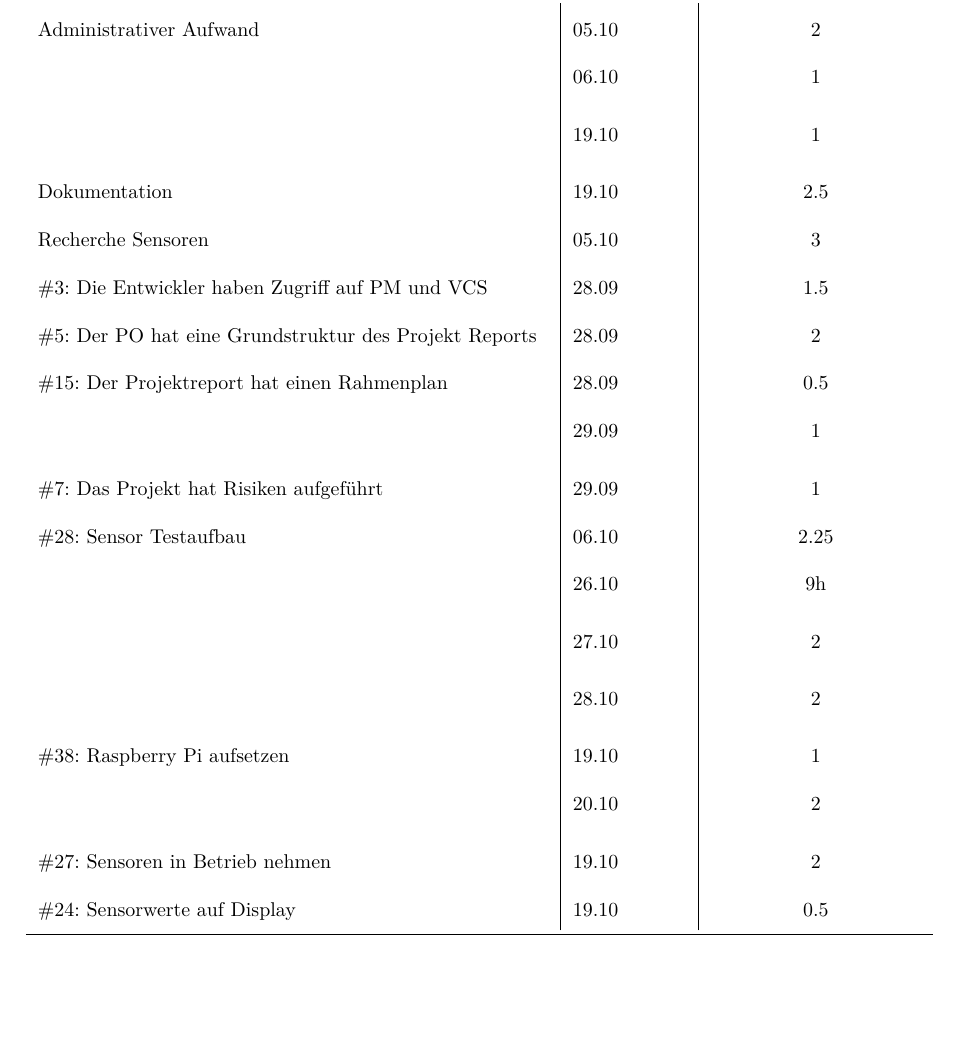
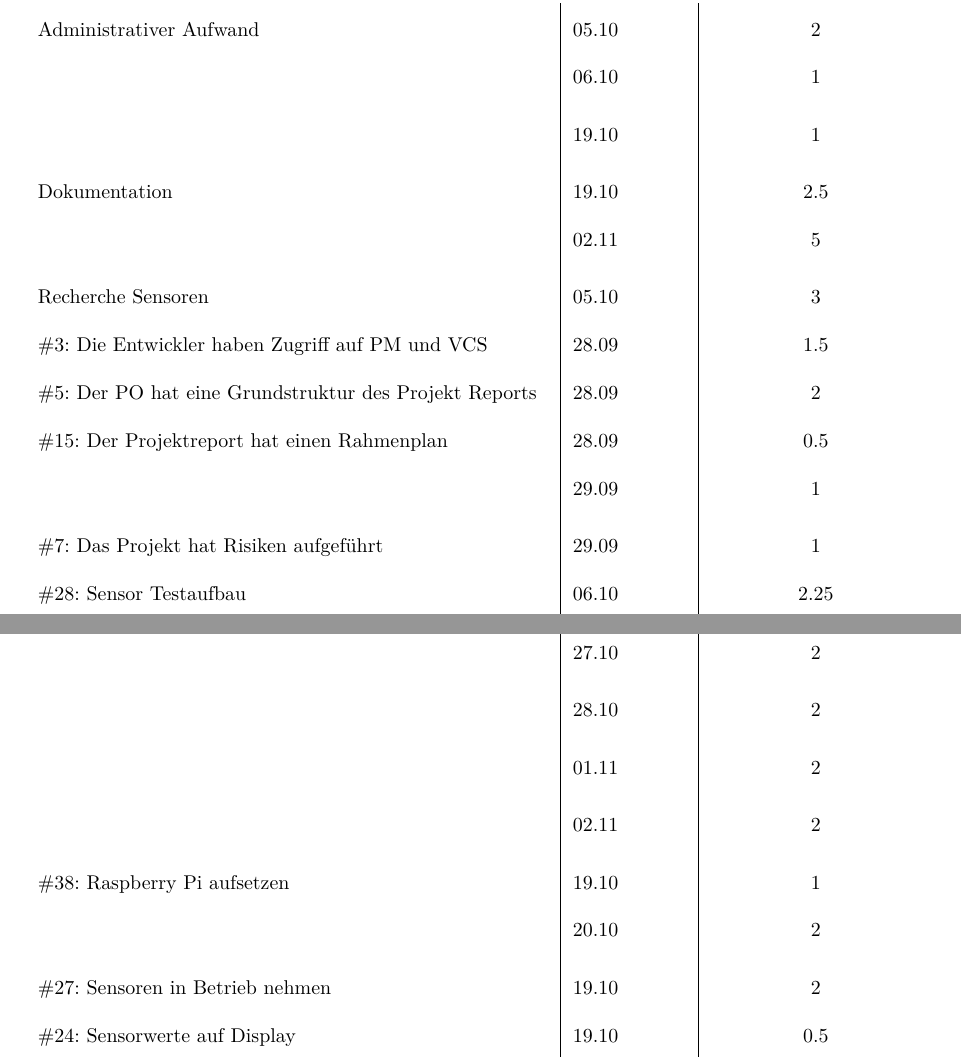
Before and after one commit to gnomengineer/ClockPendelumAnalyzer, a LaTeX document (arbeitsjournal/Arbeitsjournal_Daniel.tex): part of the page before the commit and two parts of the page after it, the two joined at a grey line, cut so that both start at the same text, the shorter picture padded with empty space. Compiled offline with pdfLaTeX.

Commit message:
updated journal (daniel) for the 2nd of november

```diff
--- a/arbeitsjournal/Arbeitsjournal_Daniel.tex
+++ b/arbeitsjournal/Arbeitsjournal_Daniel.tex
@@ -102,7 +102,7 @@
   \noalign{\global\setlength{\arrayrulewidth}{\arrayrulewidthOriginal}}}
 
 \newcommand{\header}{\textbf{Work Item}&\textbf{Datum}&\textbf{Zeitaufwand (in Std)}\\\toprule}
-\newcommand{\footer}{\midrule\textbf{Total Arbeitsstunden}&-&\textbf{36.25}\\\midrule\bottomrule}
+\newcommand{\footer}{\midrule\textbf{Total Arbeitsstunden}&-&\textbf{45.25}\\\midrule\bottomrule}
 %=============================
 
 \begin{document}
@@ -122,6 +122,7 @@
             & 19.10 & 1\\
 
             Dokumentation & 19.10 & 2.5\\
+            & 02.11 & 5\\
 
             Recherche Sensoren & 05.10 & 3\\
             \#3: Die Entwickler haben Zugriff auf PM und VCS& 28.09 & 1.5\\
@@ -133,6 +134,8 @@
             & 26.10 & 9h \\
             & 27.10 & 2\\
             & 28.10 & 2\\
+            & 01.11 & 2\\
+            & 02.11 & 2\\
             \#38: Raspberry Pi aufsetzen & 19.10 & 1\\
             & 20.10 & 2\\
             \#27: Sensoren in Betrieb nehmen & 19.10 & 2\\
```
